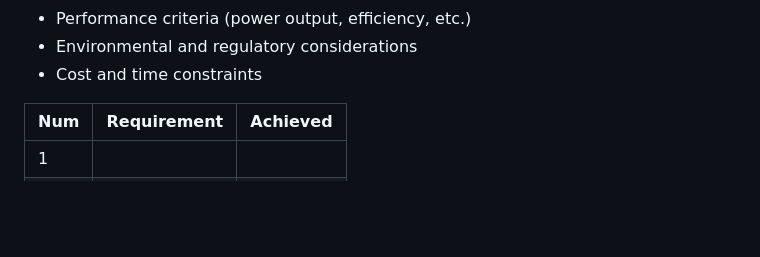
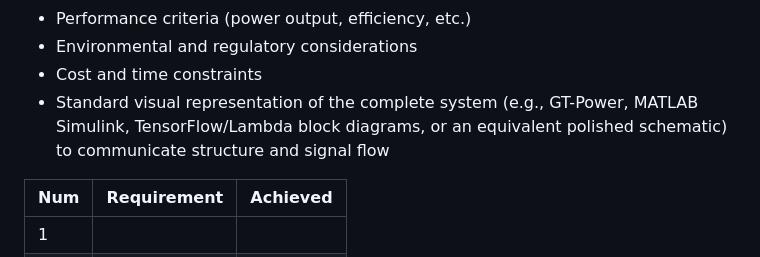
Before and after one commit to keshelto/FMU_Gateway, a Markdown page: docs/design_document_template.md, the part around the change. Drawn GitHub-style; blank space fills up the shorter version.

Commit message:
Add standardized system visualization requirement

```diff
--- a/docs/design_document_template.md
+++ b/docs/design_document_template.md
@@ -14,6 +14,9 @@ Some types of requirements to cover:
 - Performance criteria (power output, efficiency, etc.)
 - Environmental and regulatory considerations
 - Cost and time constraints
+- Standard visual representation of the complete system (e.g., GT-Power, MATLAB
+  Simulink, TensorFlow/Lambda block diagrams, or an equivalent polished
+  schematic) to communicate structure and signal flow
 
 | Num | Requirement | Achieved |
 | --- | ----------- | -------- |
```
